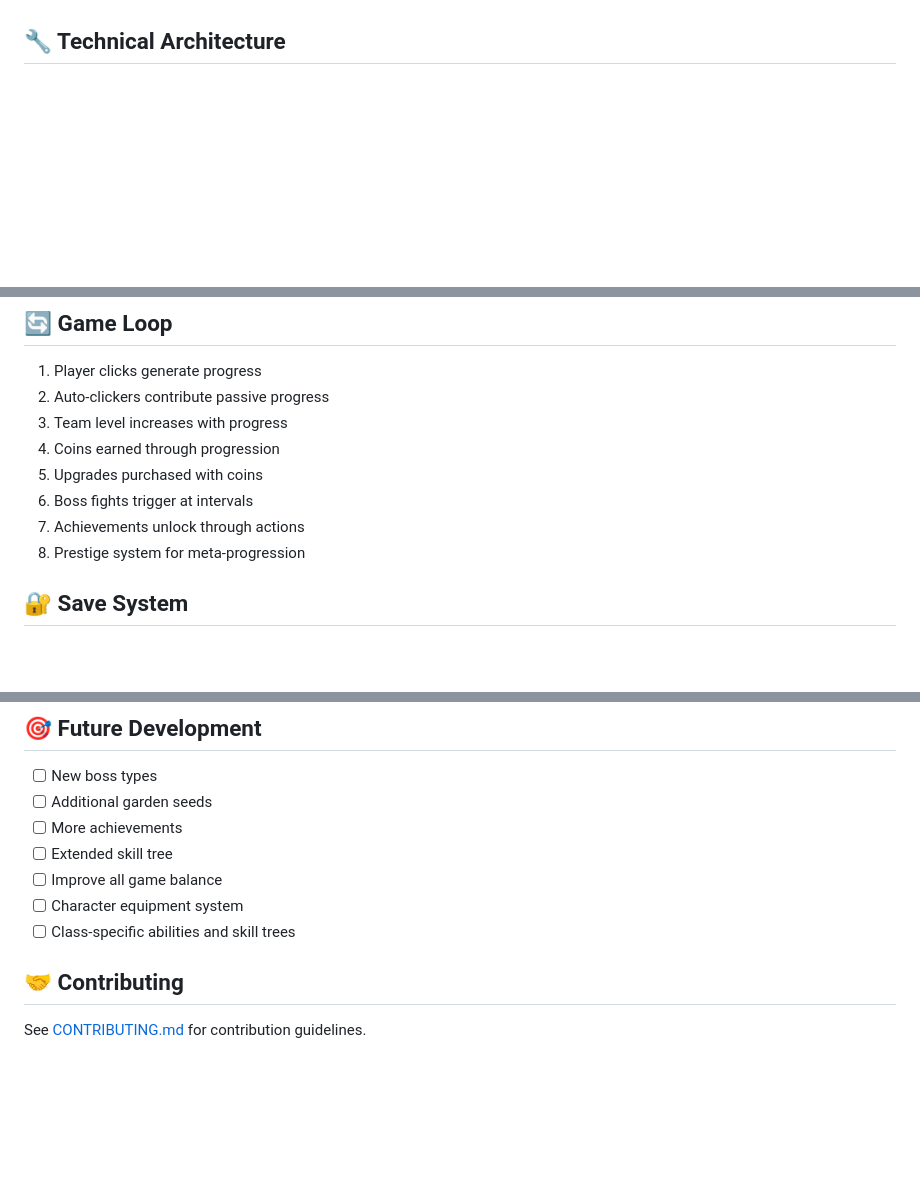
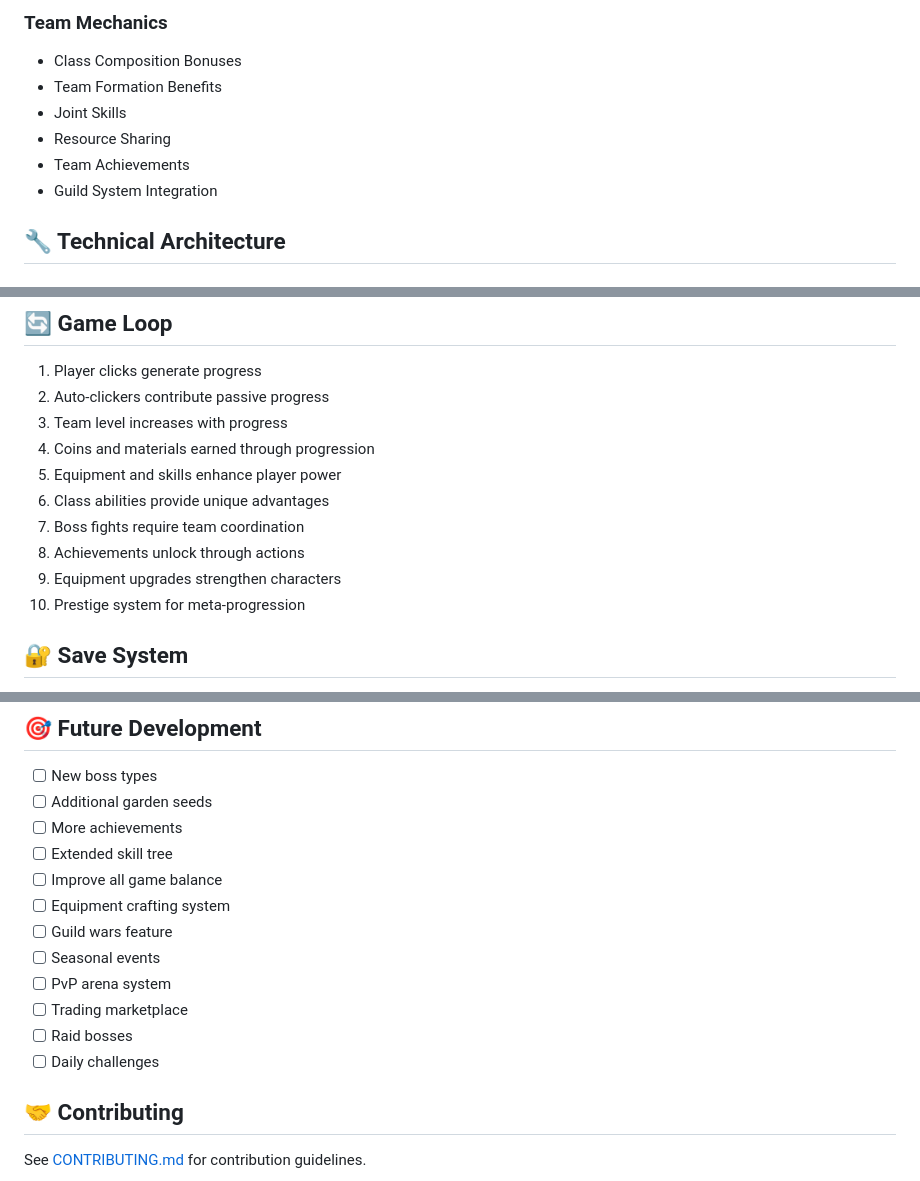
Before and after one commit to xMatheuser/ClickOnline2, a Markdown page: README.md, 3 parts joined by grey strips. Rendered like a GitHub page; blank space fills up the shorter version.

```diff
--- a/README.md
+++ b/README.md
@@ -72,3 +105,10 @@ Click Online 2.0 is a multiplayer incremental/idle game where players work toget
+### Team Mechanics
+- Class Composition Bonuses
+- Team Formation Benefits
+- Joint Skills
+- Resource Sharing
+- Team Achievements
+- Guild System Integration
 
 ## 🔧 Technical Architecture
 
@@ -110,11 +150,13 @@ Click Online 2.0 is a multiplayer incremental/idle game where players work toget
 1. Player clicks generate progress
 2. Auto-clickers contribute passive progress
 3. Team level increases with progress
-4. Coins earned through progression
-5. Upgrades purchased with coins
-6. Boss fights trigger at intervals
-7. Achievements unlock through actions
-8. Prestige system for meta-progression
+4. Coins and materials earned through progression
+5. Equipment and skills enhance player power
+6. Class abilities provide unique advantages
+7. Boss fights require team coordination
+8. Achievements unlock through actions
+9. Equipment upgrades strengthen characters
+10. Prestige system for meta-progression
 
 ## 🔐 Save System
 - Automatic state persistence
@@ -153,8 +195,13 @@ Click Online 2.0 is a multiplayer incremental/idle game where players work toget
 - [ ] More achievements
 - [ ] Extended skill tree
 - [ ] Improve all game balance
-- [ ] Character equipment system
-- [ ] Class-specific abilities and skill trees
+- [ ] Equipment crafting system
+- [ ] Guild wars feature
+- [ ] Seasonal events
+- [ ] PvP arena system
+- [ ] Trading marketplace
+- [ ] Raid bosses
+- [ ] Daily challenges
 
 ## 🤝 Contributing
 See [CONTRIBUTING.md](CONTRIBUTING.md) for contribution guidelines.
```
Also changed, not shown: other parts of README.md (+33 -0 lines).
